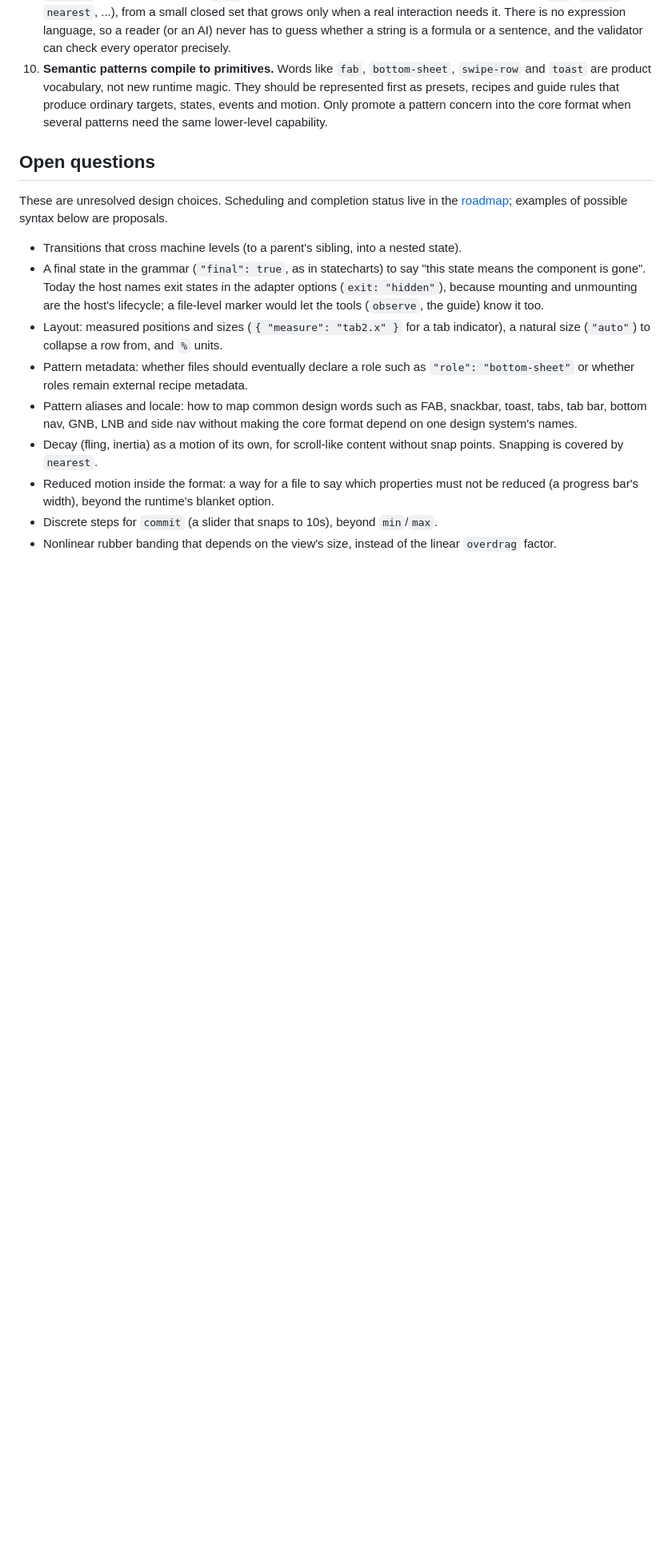
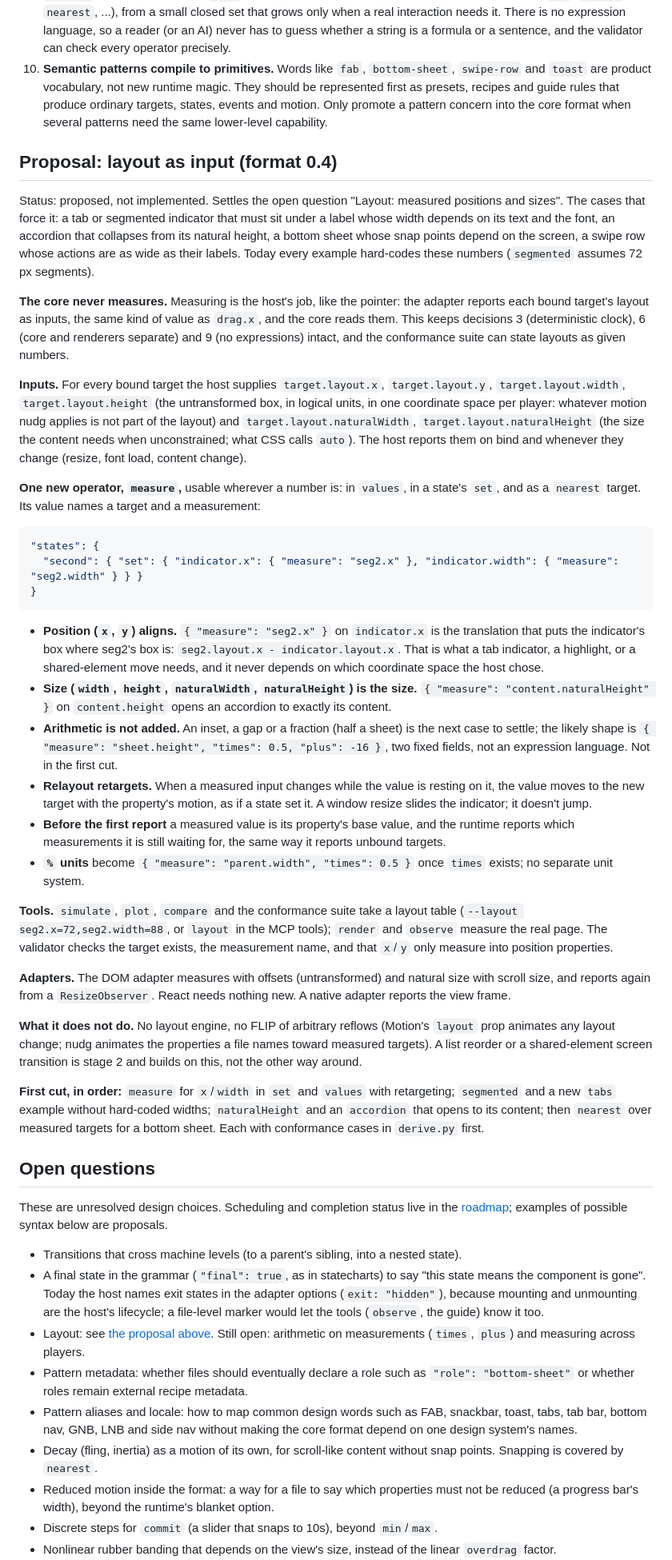
Before and after one commit to seukwoo/nudg, a Markdown page: docs/design.md, the part around the change. Shown at 80% size. Rendered like a GitHub page; blank space fills up the shorter version.

Commit message:
docs(design): proposal for layout as input, format 0.4
Co-Authored-By: Claude Opus 5.5 <noreply@anthropic.com>

````diff
--- a/docs/design.md
+++ b/docs/design.md
@@ -124,13 +124,44 @@ These are expensive to change later, so they are fixed early:
 9. **Strings are never code.** A string is always a name (a state, a motion, a target path) or a value (`"#4ADE80"`, `"300ms"`); the only free text is `note`. Computation is always an object with one operator key (`map`, `follow`, `nearest`, ...), from a small closed set that grows only when a real interaction needs it. There is no expression language, so a reader (or an AI) never has to guess whether a string is a formula or a sentence, and the validator can check every operator precisely.
 10. **Semantic patterns compile to primitives.** Words like `fab`, `bottom-sheet`, `swipe-row` and `toast` are product vocabulary, not new runtime magic. They should be represented first as presets, recipes and guide rules that produce ordinary targets, states, events and motion. Only promote a pattern concern into the core format when several patterns need the same lower-level capability.
 
+## Proposal: layout as input (format 0.4)
+
+Status: proposed, not implemented. Settles the open question "Layout: measured positions and sizes". The cases that force it: a tab or segmented indicator that must sit under a label whose width depends on its text and the font, an accordion that collapses from its natural height, a bottom sheet whose snap points depend on the screen, a swipe row whose actions are as wide as their labels. Today every example hard-codes these numbers (`segmented` assumes 72 px segments).
+
+**The core never measures.** Measuring is the host's job, like the pointer: the adapter reports each bound target's layout as inputs, the same kind of value as `drag.x`, and the core reads them. This keeps decisions 3 (deterministic clock), 6 (core and renderers separate) and 9 (no expressions) intact, and the conformance suite can state layouts as given numbers.
+
+**Inputs.** For every bound target the host supplies `target.layout.x`, `target.layout.y`, `target.layout.width`, `target.layout.height` (the untransformed box, in logical units, in one coordinate space per player: whatever motion nudg applies is not part of the layout) and `target.layout.naturalWidth`, `target.layout.naturalHeight` (the size the content needs when unconstrained; what CSS calls `auto`). The host reports them on bind and whenever they change (resize, font load, content change).
+
+**One new operator, `measure`,** usable wherever a number is: in `values`, in a state's `set`, and as a `nearest` target. Its value names a target and a measurement:
+
+```json
+"states": {
+  "second": { "set": { "indicator.x": { "measure": "seg2.x" }, "indicator.width": { "measure": "seg2.width" } } }
+}
+```
+
+- **Position (`x`, `y`) aligns.** `{ "measure": "seg2.x" }` on `indicator.x` is the translation that puts the indicator's box where seg2's box is: `seg2.layout.x - indicator.layout.x`. That is what a tab indicator, a highlight, or a shared-element move needs, and it never depends on which coordinate space the host chose.
+- **Size (`width`, `height`, `naturalWidth`, `naturalHeight`) is the size.** `{ "measure": "content.naturalHeight" }` on `content.height` opens an accordion to exactly its content.
+- **Arithmetic is not added.** An inset, a gap or a fraction (half a sheet) is the next case to settle; the likely shape is `{ "measure": "sheet.height", "times": 0.5, "plus": -16 }`, two fixed fields, not an expression language. Not in the first cut.
+- **Relayout retargets.** When a measured input changes while the value is resting on it, the value moves to the new target with the property's motion, as if a state set it. A window resize slides the indicator; it doesn't jump.
+- **Before the first report** a measured value is its property's base value, and the runtime reports which measurements it is still waiting for, the same way it reports unbound targets.
+- **`%` units** become `{ "measure": "parent.width", "times": 0.5 }` once `times` exists; no separate unit system.
+
+**Tools.** `simulate`, `plot`, `compare` and the conformance suite take a layout table (`--layout seg2.x=72,seg2.width=88`, or `layout` in the MCP tools); `render` and `observe` measure the real page. The validator checks the target exists, the measurement name, and that `x`/`y` only measure into position properties.
+
+**Adapters.** The DOM adapter measures with offsets (untransformed) and natural size with scroll size, and reports again from a `ResizeObserver`. React needs nothing new. A native adapter reports the view frame.
+
+**What it does not do.** No layout engine, no FLIP of arbitrary reflows (Motion's `layout` prop animates any layout change; nudg animates the properties a file names toward measured targets). A list reorder or a shared-element screen transition is stage 2 and builds on this, not the other way around.
+
+**First cut, in order:** `measure` for `x`/`width` in `set` and `values` with retargeting; `segmented` and a new `tabs` example without hard-coded widths; `naturalHeight` and an `accordion` that opens to its content; then `nearest` over measured targets for a bottom sheet. Each with conformance cases in `derive.py` first.
+
 ## Open questions
 
 These are unresolved design choices. Scheduling and completion status live in the [roadmap](roadmap.md); examples of possible syntax below are proposals.
 
 - Transitions that cross machine levels (to a parent's sibling, into a nested state).
 - A final state in the grammar (`"final": true`, as in statecharts) to say "this state means the component is gone". Today the host names exit states in the adapter options (`exit: "hidden"`), because mounting and unmounting are the host's lifecycle; a file-level marker would let the tools (`observe`, the guide) know it too.
-- Layout: measured positions and sizes (`{ "measure": "tab2.x" }` for a tab indicator), a natural size (`"auto"`) to collapse a row from, and `%` units.
+- Layout: see [the proposal above](#proposal-layout-as-input-format-04). Still open: arithmetic on measurements (`times`, `plus`) and measuring across players.
 - Pattern metadata: whether files should eventually declare a role such as `"role": "bottom-sheet"` or whether roles remain external recipe metadata.
 - Pattern aliases and locale: how to map common design words such as FAB, snackbar, toast, tabs, tab bar, bottom nav, GNB, LNB and side nav without making the core format depend on one design system's names.
 - Decay (fling, inertia) as a motion of its own, for scroll-like content without snap points. Snapping is covered by `nearest`.
````
